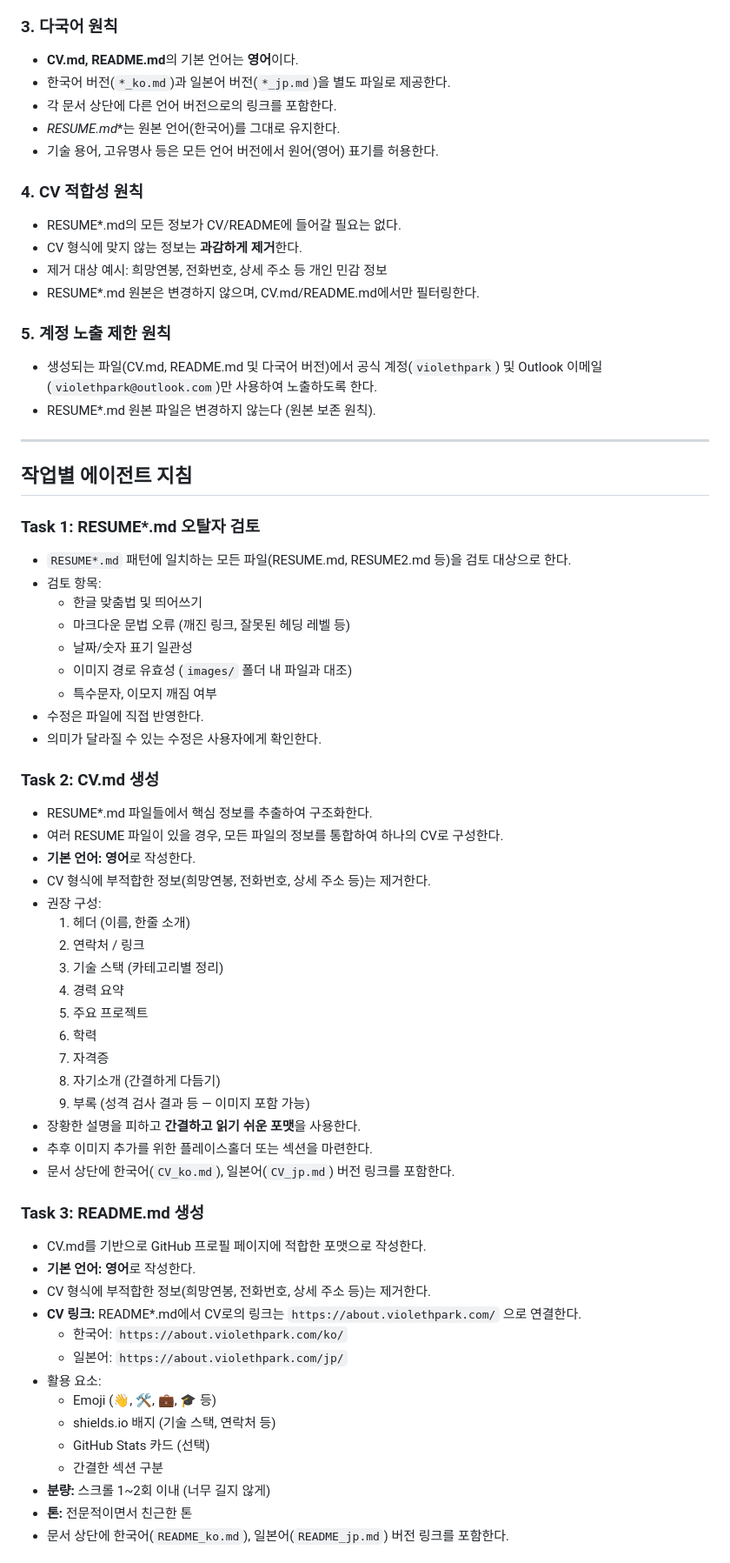
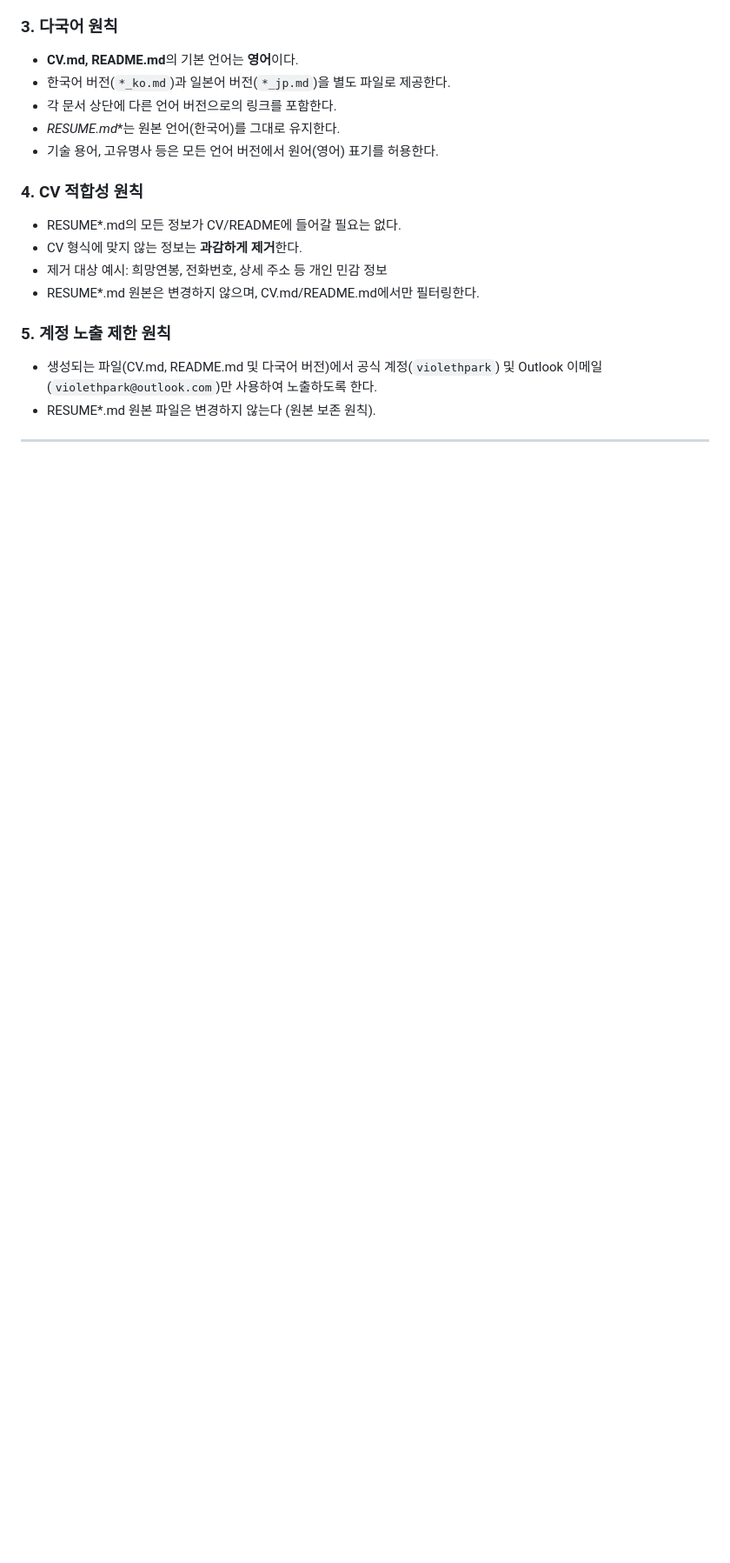
Before and after one commit to violethpark/violethpark, a Markdown page: AGENTS.md, the part around one of its changes. Shown at 87% size. GitHub-like rendering; blank space fills up the shorter version.

```diff
--- a/AGENTS.md
+++ b/AGENTS.md
@@ -69,54 +69,3 @@ violethpark/
 
 ---
 
-## 작업별 에이전트 지침
-
-### Task 1: RESUME*.md 오탈자 검토
-
-- `RESUME*.md` 패턴에 일치하는 모든 파일(RESUME.md, RESUME2.md 등)을 검토 대상으로 한다.
-- 검토 항목:
-  - 한글 맞춤법 및 띄어쓰기
-  - 마크다운 문법 오류 (깨진 링크, 잘못된 헤딩 레벨 등)
-  - 날짜/숫자 표기 일관성
-  - 이미지 경로 유효성 (`images/` 폴더 내 파일과 대조)
-  - 특수문자, 이모지 깨짐 여부
-- 수정은 파일에 직접 반영한다.
-- 의미가 달라질 수 있는 수정은 사용자에게 확인한다.
-
-### Task 2: CV.md 생성
-
-- RESUME*.md 파일들에서 핵심 정보를 추출하여 구조화한다.
-- 여러 RESUME 파일이 있을 경우, 모든 파일의 정보를 통합하여 하나의 CV로 구성한다.
-- **기본 언어: 영어**로 작성한다.
-- CV 형식에 부적합한 정보(희망연봉, 전화번호, 상세 주소 등)는 제거한다.
-- 권장 구성:
-  1. 헤더 (이름, 한줄 소개)
-  2. 연락처 / 링크
-  3. 기술 스택 (카테고리별 정리)
-  4. 경력 요약
-  5. 주요 프로젝트
-  6. 학력
-  7. 자격증
-  8. 자기소개 (간결하게 다듬기)
-  9. 부록 (성격 검사 결과 등 — 이미지 포함 가능)
-- 장황한 설명을 피하고 **간결하고 읽기 쉬운 포맷**을 사용한다.
-- 추후 이미지 추가를 위한 플레이스홀더 또는 섹션을 마련한다.
-- 문서 상단에 한국어(`CV_ko.md`), 일본어(`CV_jp.md`) 버전 링크를 포함한다.
-
-### Task 3: README.md 생성
-
-- CV.md를 기반으로 GitHub 프로필 페이지에 적합한 포맷으로 작성한다.
-- **기본 언어: 영어**로 작성한다.
-- CV 형식에 부적합한 정보(희망연봉, 전화번호, 상세 주소 등)는 제거한다.
-- **CV 링크:** README*.md에서 CV로의 링크는 `https://about.violethpark.com/` 으로 연결한다.
-  - 한국어: `https://about.violethpark.com/ko/`
-  - 일본어: `https://about.violethpark.com/jp/`
-- 활용 요소:
-  - Emoji (👋, 🛠️, 💼, 🎓 등)
-  - shields.io 배지 (기술 스택, 연락처 등)
-  - GitHub Stats 카드 (선택)
-  - 간결한 섹션 구분
-- **분량:** 스크롤 1~2회 이내 (너무 길지 않게)
-- **톤:** 전문적이면서 친근한 톤
-- 문서 상단에 한국어(`README_ko.md`), 일본어(`README_jp.md`) 버전 링크를 포함한다.
-
```
Also changed, not shown: other parts of AGENTS.md (+0 -46 lines), TASK.md (+36 -7 lines).
